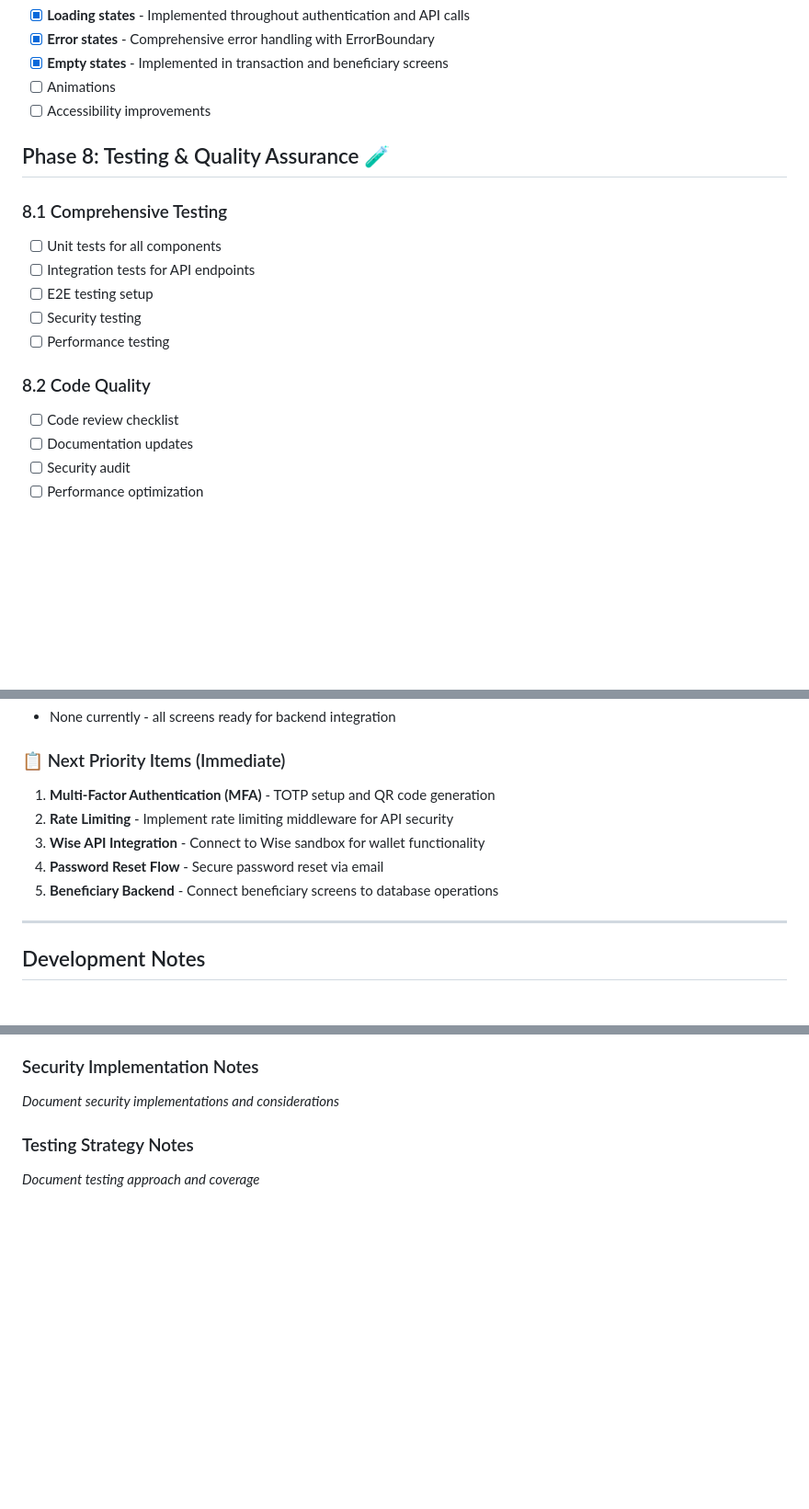
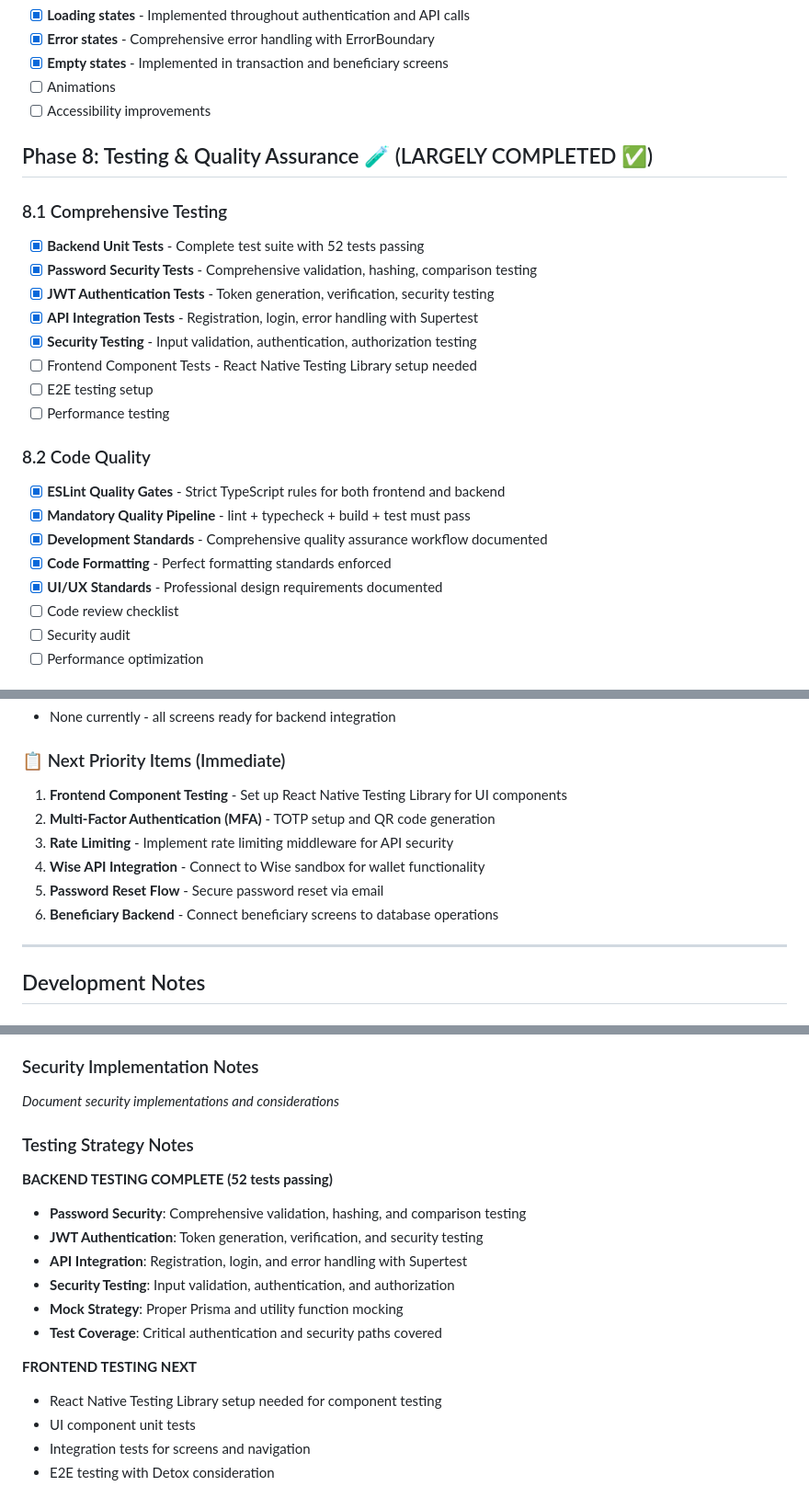
Before and after one commit to DanisAlfonso/remittance-app, a Markdown page: development-roadmap.md, 3 parts joined by grey strips. Shown at 92% size. Drawn GitHub-style; blank space fills up the shorter version.

Commit message:
update development-roudmap

```diff
--- a/development-roadmap.md
+++ b/development-roadmap.md
@@ -150,18 +152,25 @@
 - [ ] Animations
 - [ ] Accessibility improvements
 
-## Phase 8: Testing & Quality Assurance 🧪
+## Phase 8: Testing & Quality Assurance 🧪 (LARGELY COMPLETED ✅)
 
 ### 8.1 Comprehensive Testing
-- [ ] Unit tests for all components
-- [ ] Integration tests for API endpoints
+- [x] **Backend Unit Tests** - Complete test suite with 52 tests passing
+- [x] **Password Security Tests** - Comprehensive validation, hashing, comparison testing
+- [x] **JWT Authentication Tests** - Token generation, verification, security testing
+- [x] **API Integration Tests** - Registration, login, error handling with Supertest
+- [x] **Security Testing** - Input validation, authentication, authorization testing
+- [ ] Frontend Component Tests - React Native Testing Library setup needed
 - [ ] E2E testing setup
-- [ ] Security testing
 - [ ] Performance testing
 
 ### 8.2 Code Quality
+- [x] **ESLint Quality Gates** - Strict TypeScript rules for both frontend and backend
+- [x] **Mandatory Quality Pipeline** - lint + typecheck + build + test must pass
+- [x] **Development Standards** - Comprehensive quality assurance workflow documented
+- [x] **Code Formatting** - Perfect formatting standards enforced
+- [x] **UI/UX Standards** - Professional design requirements documented
 - [ ] Code review checklist
-- [ ] Documentation updates
 - [ ] Security audit
 - [ ] Performance optimization
 
@@ -211,11 +224,12 @@
 - None currently - all screens ready for backend integration
 
 ### 📋 Next Priority Items (Immediate)
-1. **Multi-Factor Authentication (MFA)** - TOTP setup and QR code generation
-2. **Rate Limiting** - Implement rate limiting middleware for API security
-3. **Wise API Integration** - Connect to Wise sandbox for wallet functionality
-4. **Password Reset Flow** - Secure password reset via email
-5. **Beneficiary Backend** - Connect beneficiary screens to database operations
+1. **Frontend Component Testing** - Set up React Native Testing Library for UI components
+2. **Multi-Factor Authentication (MFA)** - TOTP setup and QR code generation
+3. **Rate Limiting** - Implement rate limiting middleware for API security
+4. **Wise API Integration** - Connect to Wise sandbox for wallet functionality
+5. **Password Reset Flow** - Secure password reset via email
+6. **Beneficiary Backend** - Connect beneficiary screens to database operations
 
 ---
 
@@ -249,4 +263,16 @@
 *Document security implementations and considerations*
 
 ### Testing Strategy Notes
-*Document testing approach and coverage*
+**BACKEND TESTING COMPLETE (52 tests passing)**
+- **Password Security**: Comprehensive validation, hashing, and comparison testing
+- **JWT Authentication**: Token generation, verification, and security testing
+- **API Integration**: Registration, login, and error handling with Supertest
+- **Security Testing**: Input validation, authentication, and authorization
+- **Mock Strategy**: Proper Prisma and utility function mocking
+- **Test Coverage**: Critical authentication and security paths covered
+
+**FRONTEND TESTING NEXT**
+- React Native Testing Library setup needed for component testing
+- UI component unit tests
+- Integration tests for screens and navigation
+- E2E testing with Detox consideration
```
Also changed, not shown: other parts of development-roadmap.md (+8 -2 lines).
